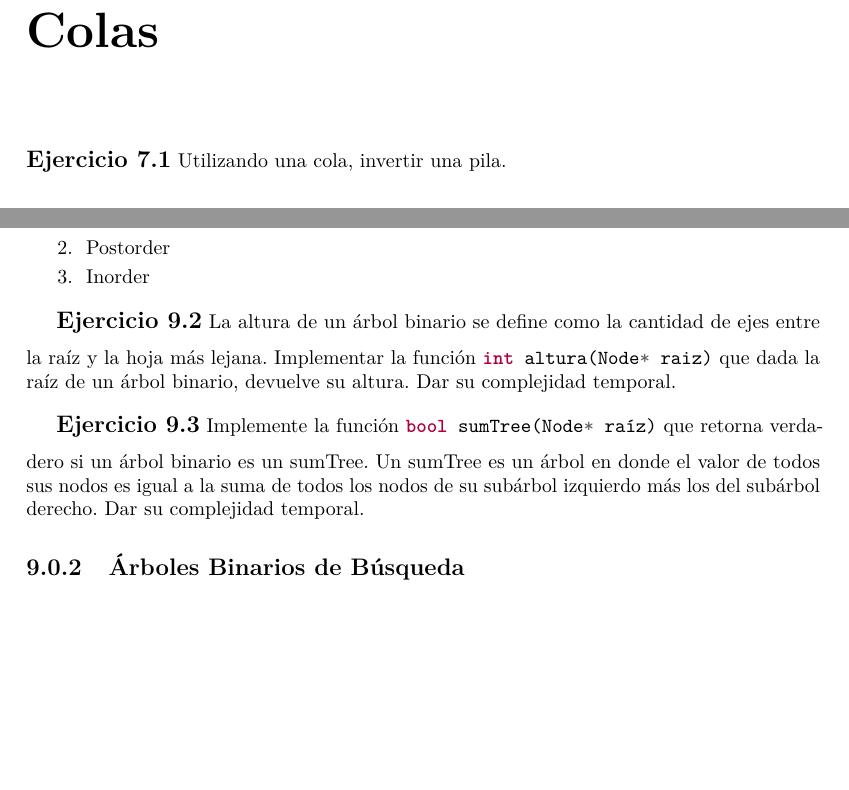
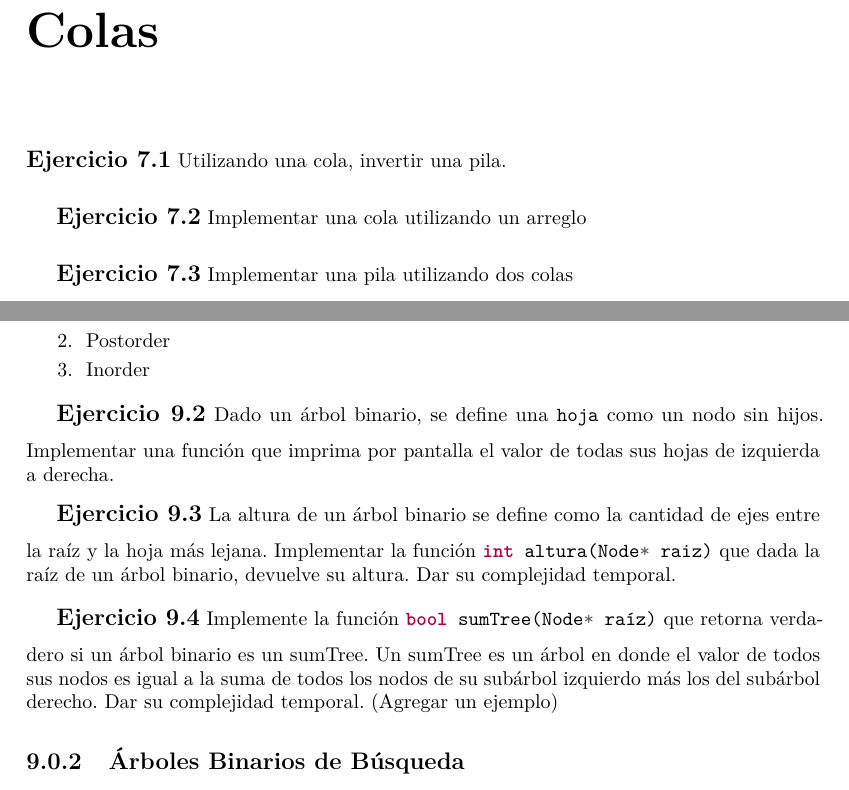
Before and after one commit to UdeSA-Algoritmos-y-Estructuras-de-Datos/guia, a LaTeX book (guia.tex): two parts of pages 18 and 20 of 24, joined at a grey line, cut so that both start at the same text, the shorter picture padded with empty space. Compiled offline with pdfLaTeX.

Commit message:
Updates from Overleaf

```diff
--- a/guia.tex
+++ b/guia.tex
@@ -493,6 +493,14 @@ int main(void) {
 	Utilizando una cola, invertir una pila.
 \end{Exercise}
 
+\begin{Exercise}
+Implementar una cola utilizando un arreglo
+\end{Exercise}
+
+\begin{Exercise}
+Implementar una pila utilizando dos colas
+\end{Exercise}
+
 \chapter{Heaps}
 \begin{Exercise}
 	Implementar el algoritmo \texttt{heapify} y dar su complejidad temporal.
@@ -514,11 +522,15 @@ int main(void) {
 \end{Exercise}
 
 \begin{Exercise}
+	Dado un árbol binario, se define una \texttt{hoja} como un nodo sin hijos. Implementar una función que imprima por pantalla el valor de todas sus hojas de izquierda a derecha.
+\end{Exercise}
+
+\begin{Exercise}
     La altura de un árbol binario se define como la cantidad de ejes entre la raíz y la hoja más lejana. Implementar la función \mintinline{c}|int altura(Node* raiz)| que dada la raíz de un árbol binario, devuelve su altura. Dar su complejidad temporal.
 \end{Exercise}
 
 \begin{Exercise}
-   Implemente la función \mintinline{c}|bool sumTree(Node* raíz)| que retorna verdadero si un árbol binario es un sumTree. Un sumTree es un árbol en donde el valor de todos sus nodos es igual a la suma de todos los nodos de su subárbol izquierdo más los del subárbol derecho. Dar su complejidad temporal.
+   Implemente la función \mintinline{c}|bool sumTree(Node* raíz)| que retorna verdadero si un árbol binario es un sumTree. Un sumTree es un árbol en donde el valor de todos sus nodos es igual a la suma de todos los nodos de su subárbol izquierdo más los del subárbol derecho. Dar su complejidad temporal. (Agregar un ejemplo)
 \end{Exercise}
 
 \subsection{Árboles Binarios de Búsqueda}
```
